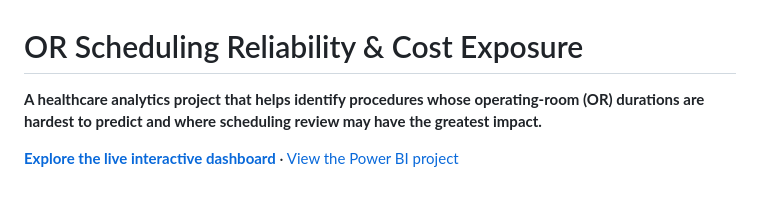
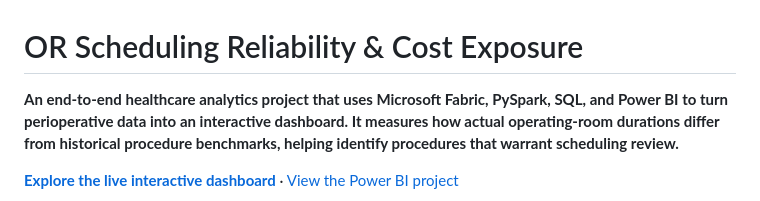
Before and after one commit to thrinesh13/OR-Scheduling-Reliability-Analytics, a Markdown page: README.md, the part around the change. GitHub-like rendering.

Commit message:
Enhance README with detailed project description
Expanded project description to include technologies used and the purpose of the analytics.

```diff
--- a/README.md
+++ b/README.md
@@ -1,6 +1,6 @@
 # OR Scheduling Reliability & Cost Exposure
 
-**A healthcare analytics project that helps identify procedures whose operating-room (OR) durations are hardest to predict and where scheduling review may have the greatest impact.**
+**An end-to-end healthcare analytics project that uses Microsoft Fabric, PySpark, SQL, and Power BI to turn perioperative data into an interactive dashboard. It measures how actual operating-room durations differ from historical procedure benchmarks, helping identify procedures that warrant scheduling review.**
 
 **[Explore the live interactive dashboard](https://thrinesh13.github.io/OR-Scheduling-Reliability-Analytics/)** · [View the Power BI project](powerbi/OR_Scheduling_Reliability.pbip)
 
```
